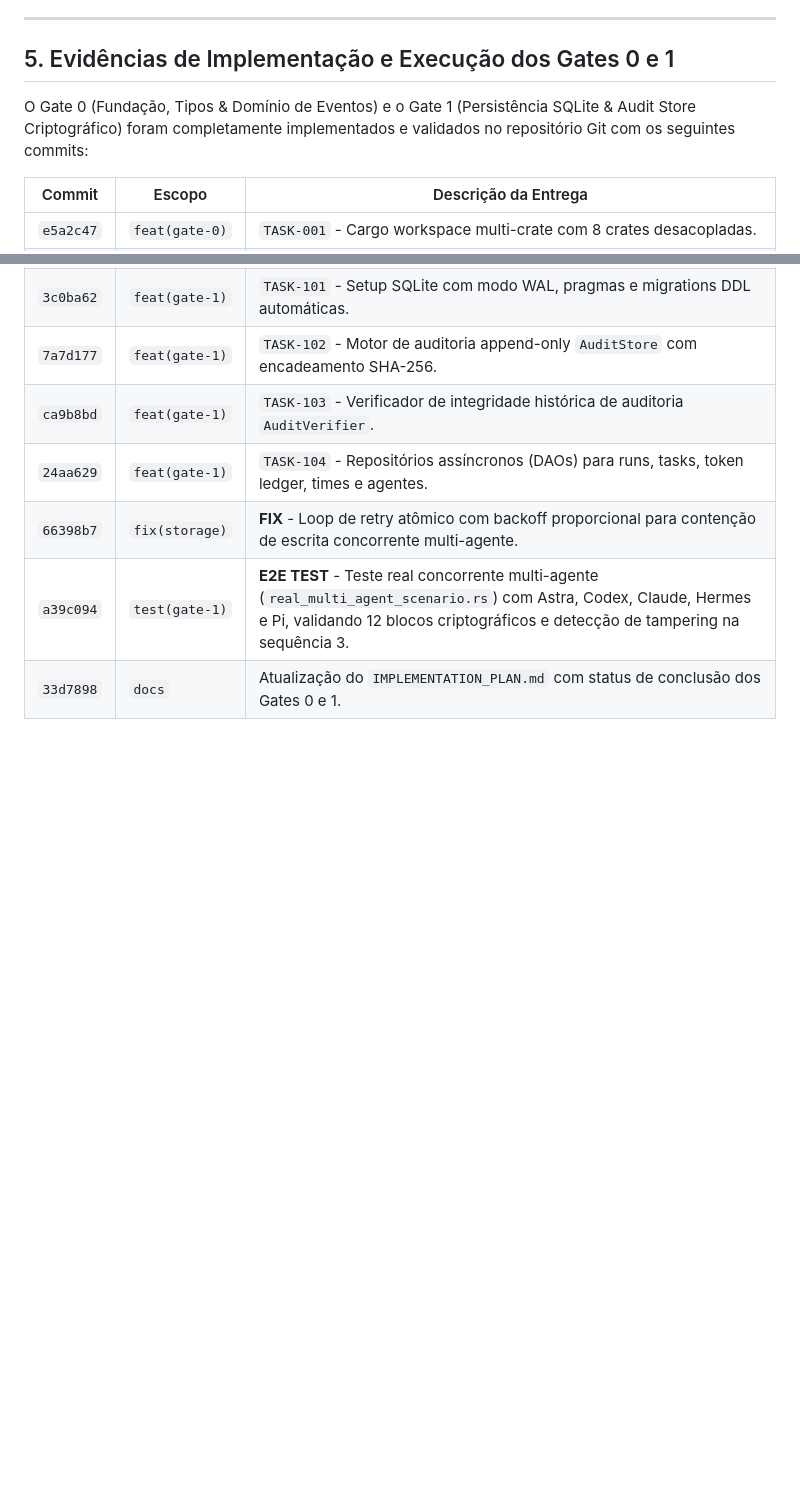
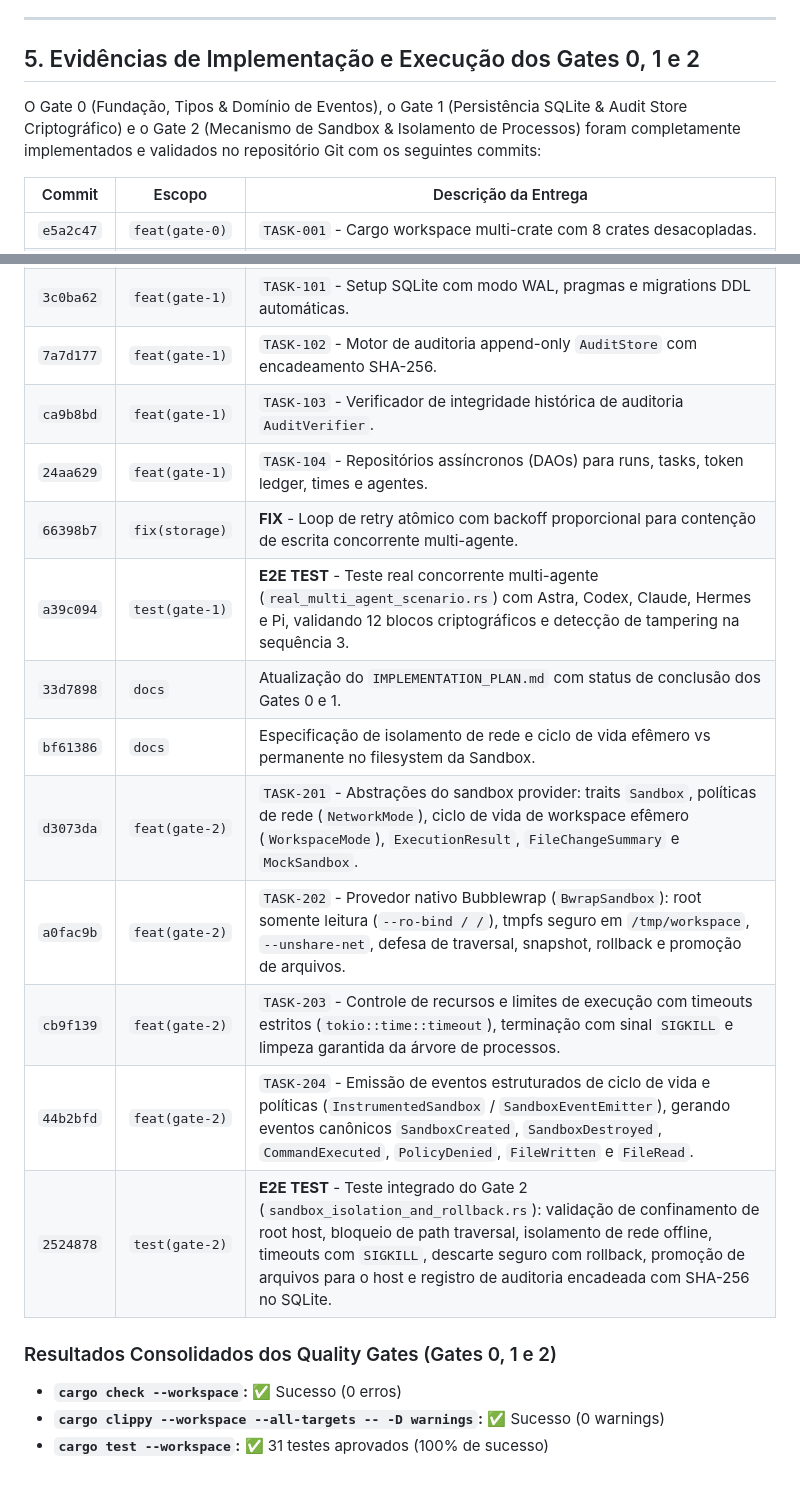
Before and after one commit to geanderson-ai/orbity-agentic-orchestrator, a Markdown page: JOURNEY_MAP_AND_AUDIT.md, 2 parts joined by grey strips. Drawn GitHub-style; blank space fills up the shorter version.

```diff
--- a/JOURNEY_MAP_AND_AUDIT.md
+++ b/JOURNEY_MAP_AND_AUDIT.md
@@ -113,9 +113,9 @@ A varredura comprova que **todo o ciclo de vida e a jornada de orquestração mu
 
 ---
 
-## 5. Evidências de Implementação e Execução dos Gates 0 e 1
+## 5. Evidências de Implementação e Execução dos Gates 0, 1 e 2
 
-O Gate 0 (Fundação, Tipos & Domínio de Eventos) e o Gate 1 (Persistência SQLite & Audit Store Criptográfico) foram completamente implementados e validados no repositório Git com os seguintes commits:
+O Gate 0 (Fundação, Tipos & Domínio de Eventos), o Gate 1 (Persistência SQLite & Audit Store Criptográfico) e o Gate 2 (Mecanismo de Sandbox & Isolamento de Processos) foram completamente implementados e validados no repositório Git com os seguintes commits:
 
 | Commit | Escopo | Descrição da Entrega |
 |---|---|---|
@@ -131,3 +131,14 @@ O Gate 0 (Fundação, Tipos & Domínio de Eventos) e o Gate 1 (Persistência SQL
 | `66398b7` | `fix(storage)` | **FIX** - Loop de retry atômico com backoff proporcional para contenção de escrita concorrente multi-agente. |
 | `a39c094` | `test(gate-1)` | **E2E TEST** - Teste real concorrente multi-agente (`real_multi_agent_scenario.rs`) com Astra, Codex, Claude, Hermes e Pi, validando 12 blocos criptográficos e detecção de tampering na sequência 3. |
 | `33d7898` | `docs` | Atualização do `IMPLEMENTATION_PLAN.md` com status de conclusão dos Gates 0 e 1. |
+| `bf61386` | `docs` | Especificação de isolamento de rede e ciclo de vida efêmero vs permanente no filesystem da Sandbox. |
+| `d3073da` | `feat(gate-2)` | `TASK-201` - Abstrações do sandbox provider: traits `Sandbox`, políticas de rede (`NetworkMode`), ciclo de vida de workspace efêmero (`WorkspaceMode`), `ExecutionResult`, `FileChangeSummary` e `MockSandbox`. |
+| `a0fac9b` | `feat(gate-2)` | `TASK-202` - Provedor nativo Bubblewrap (`BwrapSandbox`): root somente leitura (`--ro-bind / /`), tmpfs seguro em `/tmp/workspace`, `--unshare-net`, defesa de traversal, snapshot, rollback e promoção de arquivos. |
+| `cb9f139` | `feat(gate-2)` | `TASK-203` - Controle de recursos e limites de execução com timeouts estritos (`tokio::time::timeout`), terminação com sinal `SIGKILL` e limpeza garantida da árvore de processos. |
+| `44b2bfd` | `feat(gate-2)` | `TASK-204` - Emissão de eventos estruturados de ciclo de vida e políticas (`InstrumentedSandbox` / `SandboxEventEmitter`), gerando eventos canônicos `SandboxCreated`, `SandboxDestroyed`, `CommandExecuted`, `PolicyDenied`, `FileWritten` e `FileRead`. |
+| `2524878` | `test(gate-2)` | **E2E TEST** - Teste integrado do Gate 2 (`sandbox_isolation_and_rollback.rs`): validação de confinamento de root host, bloqueio de path traversal, isolamento de rede offline, timeouts com `SIGKILL`, descarte seguro com rollback, promoção de arquivos para o host e registro de auditoria encadeada com SHA-256 no SQLite. |
+
+### Resultados Consolidados dos Quality Gates (Gates 0, 1 e 2)
+- **`cargo check --workspace`:** ✅ Sucesso (0 erros)
+- **`cargo clippy --workspace --all-targets -- -D warnings`:** ✅ Sucesso (0 warnings)
+- **`cargo test --workspace`:** ✅ 31 testes aprovados (100% de sucesso)
```
Also changed, not shown: IMPLEMENTATION_PLAN.md (+13 -7 lines), README.md (+19 -7 lines).
